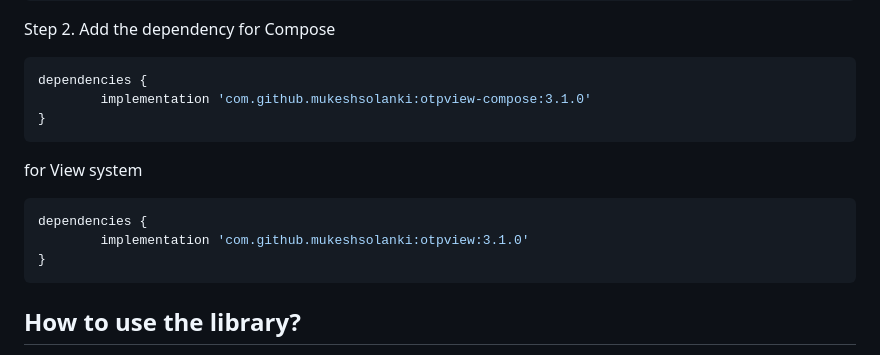
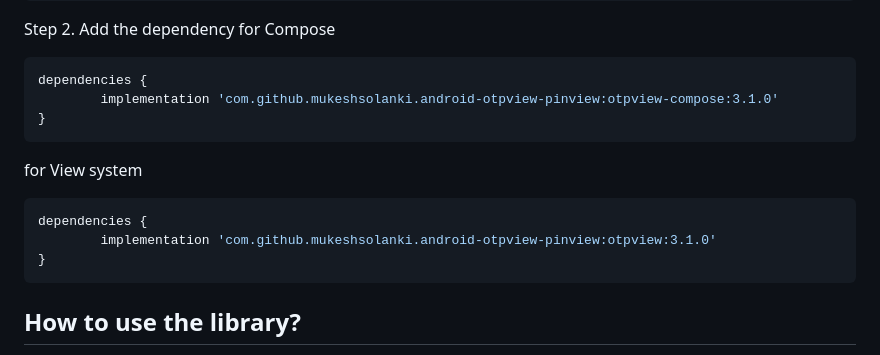
Before and after one commit to mukeshsolanki/android-otpview-pinview, a Markdown page: README.md, the part around the change. Rendered like a GitHub page.

````diff
--- a/README.md
+++ b/README.md
@@ -35,14 +35,14 @@ Step 2. Add the dependency
 for Compose
 ```java
 dependencies {
-        implementation 'com.github.mukeshsolanki:otpview-compose:3.1.0'
+        implementation 'com.github.mukeshsolanki.android-otpview-pinview:otpview-compose:3.1.0'
 }
 ```
 
 for View system
 ```java
 dependencies {
-        implementation 'com.github.mukeshsolanki:otpview:3.1.0'
+        implementation 'com.github.mukeshsolanki.android-otpview-pinview:otpview:3.1.0'
 }
 ```
 
````
